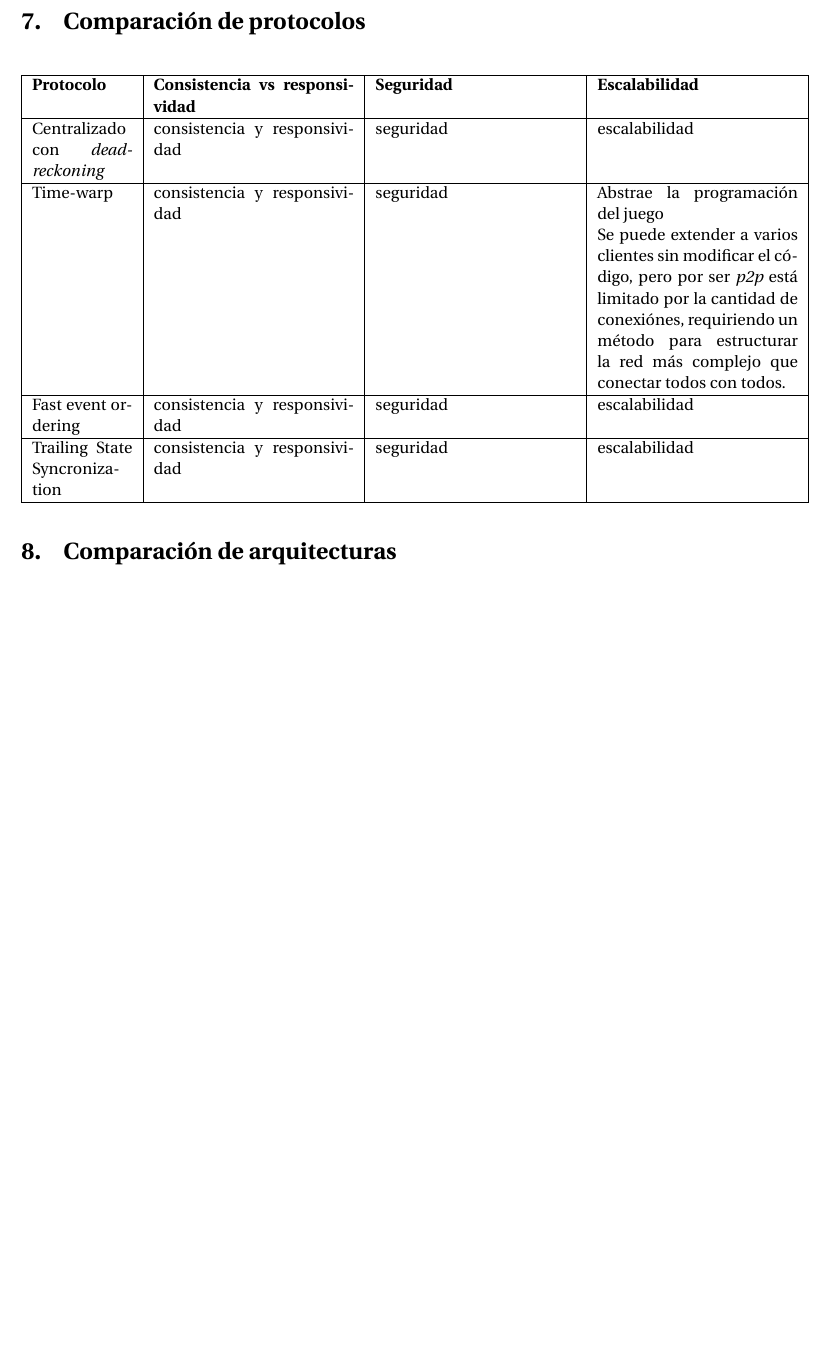
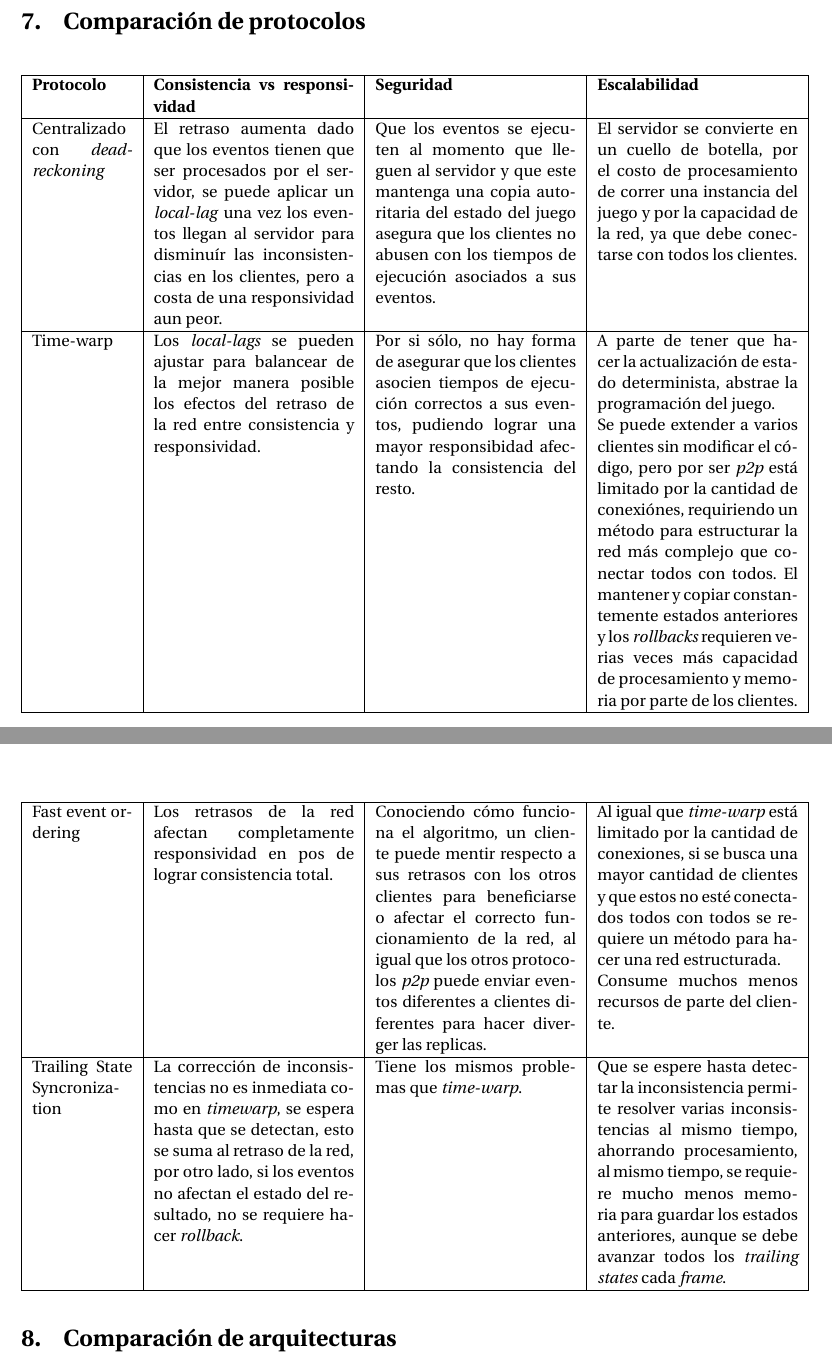
Before and after one commit to Autopawn/sasd-protocols, a LaTeX document (tex/main.tex, which reads tex/06_tabla_protocolos.tex): part of page 4 of 5 before the commit and two parts of pages 4 and 5 of 6 after it, the two joined at a grey line, cut so that both start at the same text, the shorter picture padded with empty space. Compiled offline with pdfLaTeX.

Commit message:
Added comparison table of protocols.

```diff
--- a/tex/06_tabla_protocolos.tex
+++ b/tex/06_tabla_protocolos.tex
@@ -10,27 +10,57 @@
 \small
 \begin{longtable}{|p{2cm}|p{4cm}|p{4cm}|p{4cm}|}
 \hline
-\textbf{Protocolo} & \textbf{Consistencia vs responsividad} & \textbf{Seguridad} & \textbf{Escalabilidad} \\ \hline
-Centralizado con \emph{dead-reckoning} &
-consistencia y responsividad &
-seguridad &
-escalabilidad \\
-\hline
-Time-warp &
-consistencia y responsividad &
-seguridad &
-Abstrae la programación del juego \newline
-Se puede extender a varios clientes sin modificar el código, pero por ser \emph{p2p} está limitado por la cantidad de conexiónes, requiriendo un método para estructurar la red más complejo que conectar todos con todos. \\
-\hline
-Fast event ordering &
-consistencia y responsividad &
-seguridad &
-escalabilidad \\
-\hline
-Trailing State Syncronization &
-consistencia y responsividad &
-seguridad &
-escalabilidad \\
-\hline
+\textbf{Protocolo}
+&
+\textbf{Consistencia vs responsividad}
+&
+\textbf{Seguridad}
+&
+\textbf{Escalabilidad}
+\\ \hline
+Centralizado con \emph{dead-reckoning}
+&
+El retraso aumenta dado que los eventos tienen que ser procesados por el servidor, se puede aplicar un \emph{local-lag} una vez los eventos llegan al servidor para disminuír las inconsistencias en los clientes, pero a costa de una responsividad aun peor.
+&
+Que los eventos se ejecuten al momento que lleguen al servidor y que este mantenga una copia autoritaria del estado del juego asegura que los clientes no abusen con los tiempos de ejecución asociados a sus eventos.
+&
+El servidor se convierte en un cuello de botella, por el costo de procesamiento de correr una instancia del juego y por la capacidad de la red, ya que debe conectarse con todos los clientes.
+\\ \hline
+Time-warp
+&
+Los \emph{local-lags} se pueden ajustar para balancear de la mejor manera posible los efectos del retraso de la red entre consistencia y responsividad.
+&
+Por si sólo, no hay forma de asegurar que los clientes asocien tiempos de ejecución correctos a sus eventos, pudiendo lograr una mayor responsibidad afectando la consistencia del resto.
+&
+A parte de tener que hacer la actualización de estado determinista, abstrae la programación del juego. \newline
+Se puede extender a varios clientes sin modificar el código, pero por ser \emph{p2p} está limitado por la cantidad de conexiónes, requiriendo un método para estructurar la red más complejo que conectar todos con todos. El mantener y copiar constantemente estados anteriores y los \emph{rollbacks} requieren verias veces más capacidad de procesamiento y memoria por parte de los clientes.
+\\ \hline
+Fast event ordering
+&
+Los retrasos de la red afectan completamente responsividad en pos de lograr consistencia total.
+&
+Conociendo cómo funciona el algoritmo, un cliente puede mentir respecto a sus retrasos con los otros clientes para beneficiarse o afectar el correcto funcionamiento de la red, al igual que los otros protocolos \emph{p2p} puede enviar eventos diferentes a clientes diferentes para hacer diverger las replicas.
+&
+Al igual que \emph{time-warp} está limitado por la cantidad de conexiones, si se busca una mayor cantidad de clientes y que estos no esté conectados todos con todos se requiere un método para hacer una red estructurada.
+\newline Consume muchos menos recursos de parte del cliente.
+\\ \hline
+Trailing State Syncronization
+&
+La corrección de inconsistencias no es inmediata como en \emph{timewarp}, se espera hasta que se detectan, esto se suma al retraso de la red, por otro lado, si los eventos no afectan el estado del resultado, no se requiere hacer \emph{rollback}.
+&
+Tiene los mismos problemas que \emph{time-warp}.
+&
+Que se espere hasta detectar la inconsistencia permite resolver varias inconsistencias al mismo tiempo, ahorrando procesamiento, al mismo tiempo, se requiere mucho menos memoria para guardar los estados anteriores, aunque se debe avanzar todos los \emph{trailing states} cada \emph{frame}.
+\\ \hline
 \end{longtable}
 \normalsize
+
+% TODO: Señalar en un momento antes el tradeof entre consistencia y responsibidad que siempre está presente.
+% TODO: Conclusiones:
+% En general puede ser malo revelar todo el estado al jugador, si se ocultan cosas al nivel del displayer del cliente pueden hacerse injusticias...
+
+% TODO: Se destaca que una característica deseable puede ser el que los clientes afectados por inconsistencias o mala responsibidad sean los que tienen peor red respecto al resto.
+
+% TODO: Explicar un poco como cambiarán las cosas si se distribuyera el procesamiento de los estados.
+
+% TODO: Señalar los protocolos p2p y sus problemas (enviar eventos diferentes a otros clientes para hacer diverger el estado del juego o enviar eventos en el pasado) el problema de llegar a un consenso o excluír al jugador con faltas.
```
